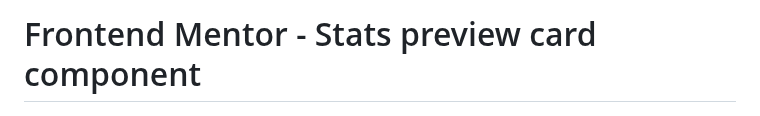
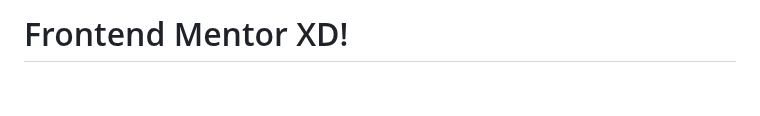
Before and after one commit to Milkk0/StatsPreveiwCard, a Markdown page: README.md, the part around the change. Rendered like a GitHub page; blank space fills up the shorter version.

```diff
--- a/README.md
+++ b/README.md
@@ -1,4 +1,4 @@
-# Frontend Mentor - Stats preview card component
+# Frontend Mentor XD!
 
 ![Design preview for the Stats preview card component coding challenge](./design/desktop-preview.jpg)
 
```
